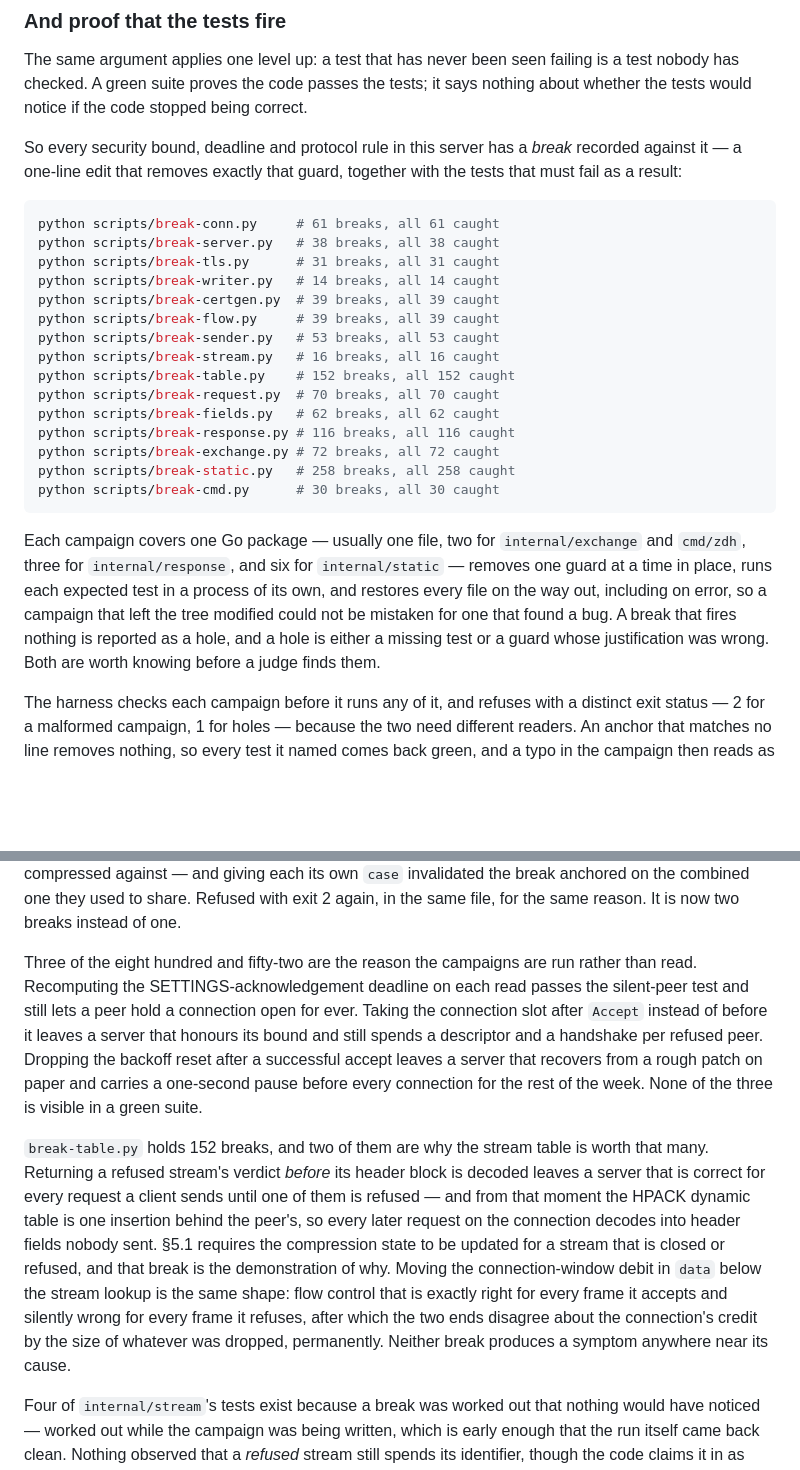
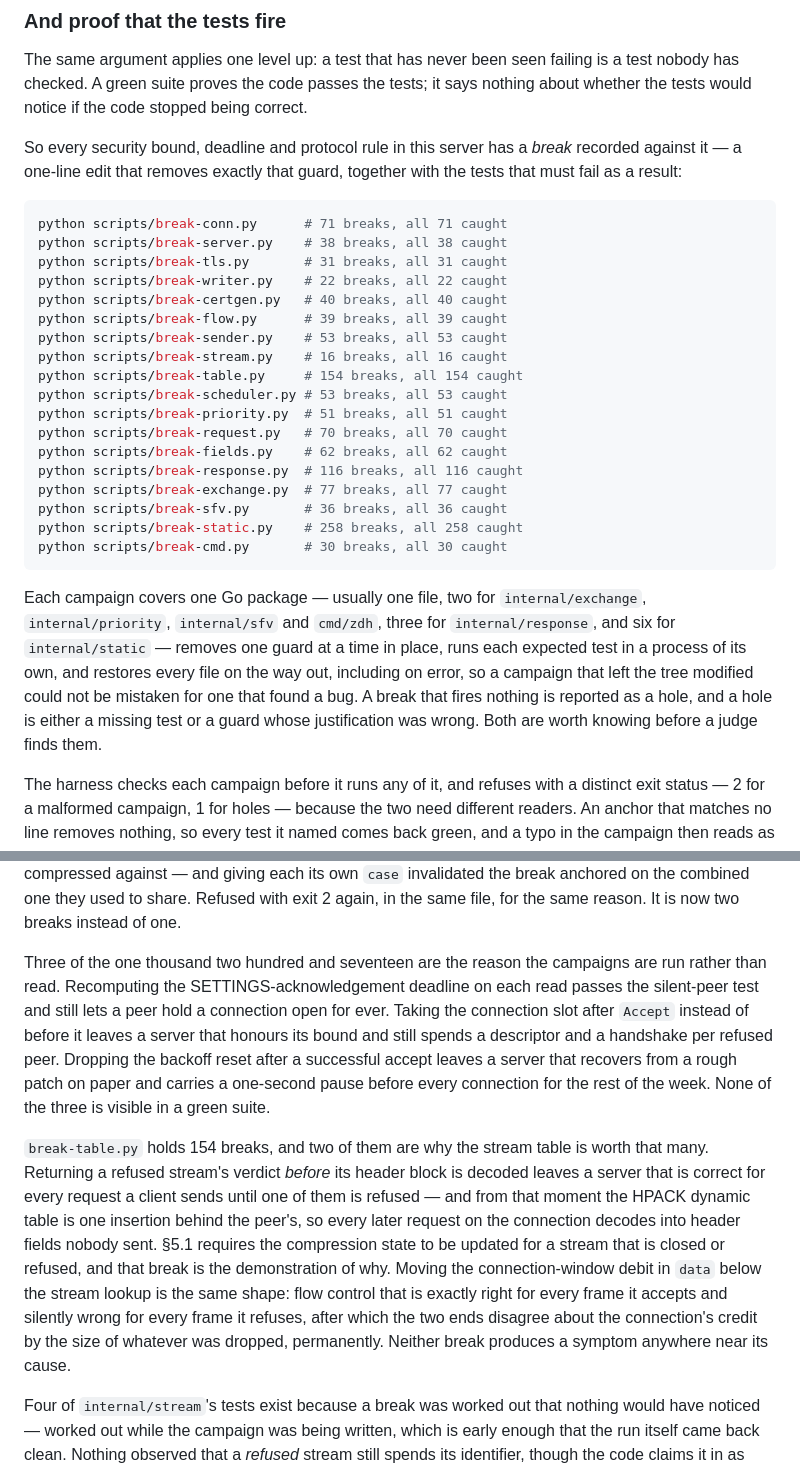
Before and after one commit to choksi2212/zerodeps-hackk, a Markdown page: README.md, 2 parts joined by grey strips. GitHub-like rendering; blank space fills up the shorter version.

````diff
--- a/README.md
+++ b/README.md
@@ -93,24 +95,27 @@ The same argument applies one level up: a test that has never been seen failing
 So every security bound, deadline and protocol rule in this server has a *break* recorded against it — a one-line edit that removes exactly that guard, together with the tests that must fail as a result:
 
 ```bash
-python scripts/break-conn.py     # 61 breaks, all 61 caught
-python scripts/break-server.py   # 38 breaks, all 38 caught
-python scripts/break-tls.py      # 31 breaks, all 31 caught
-python scripts/break-writer.py   # 14 breaks, all 14 caught
-python scripts/break-certgen.py  # 39 breaks, all 39 caught
-python scripts/break-flow.py     # 39 breaks, all 39 caught
-python scripts/break-sender.py   # 53 breaks, all 53 caught
-python scripts/break-stream.py   # 16 breaks, all 16 caught
-python scripts/break-table.py    # 152 breaks, all 152 caught
-python scripts/break-request.py  # 70 breaks, all 70 caught
-python scripts/break-fields.py   # 62 breaks, all 62 caught
-python scripts/break-response.py # 116 breaks, all 116 caught
-python scripts/break-exchange.py # 72 breaks, all 72 caught
-python scripts/break-static.py   # 258 breaks, all 258 caught
-python scripts/break-cmd.py      # 30 breaks, all 30 caught
+python scripts/break-conn.py      # 71 breaks, all 71 caught
+python scripts/break-server.py    # 38 breaks, all 38 caught
+python scripts/break-tls.py       # 31 breaks, all 31 caught
+python scripts/break-writer.py    # 22 breaks, all 22 caught
+python scripts/break-certgen.py   # 40 breaks, all 40 caught
+python scripts/break-flow.py      # 39 breaks, all 39 caught
+python scripts/break-sender.py    # 53 breaks, all 53 caught
+python scripts/break-stream.py    # 16 breaks, all 16 caught
+python scripts/break-table.py     # 154 breaks, all 154 caught
+python scripts/break-scheduler.py # 53 breaks, all 53 caught
+python scripts/break-priority.py  # 51 breaks, all 51 caught
+python scripts/break-request.py   # 70 breaks, all 70 caught
+python scripts/break-fields.py    # 62 breaks, all 62 caught
+python scripts/break-response.py  # 116 breaks, all 116 caught
+python scripts/break-exchange.py  # 77 breaks, all 77 caught
+python scripts/break-sfv.py       # 36 breaks, all 36 caught
+python scripts/break-static.py    # 258 breaks, all 258 caught
+python scripts/break-cmd.py       # 30 breaks, all 30 caught
 ```
 
-Each campaign covers one Go package — usually one file, two for `internal/exchange` and `cmd/zdh`, three for `internal/response`, and six for `internal/static` — removes one guard at a time in place, runs each expected test in a process of its own, and restores every file on the way out, including on error, so a campaign that left the tree modified could not be mistaken for one that found a bug. A break that fires nothing is reported as a hole, and a hole is either a missing test or a guard whose justification was wrong. Both are worth knowing before a judge finds them.
+Each campaign covers one Go package — usually one file, two for `internal/exchange`, `internal/priority`, `internal/sfv` and `cmd/zdh`, three for `internal/response`, and six for `internal/static` — removes one guard at a time in place, runs each expected test in a process of its own, and restores every file on the way out, including on error, so a campaign that left the tree modified could not be mistaken for one that found a bug. A break that fires nothing is reported as a hole, and a hole is either a missing test or a guard whose justification was wrong. Both are worth knowing before a judge finds them.
 
 The harness checks each campaign before it runs any of it, and refuses with a distinct exit status — 2 for a malformed campaign, 1 for holes — because the two need different readers. An anchor that matches no line removes nothing, so every test it named comes back green, and a typo in the campaign then reads as a suite full of holes. The preflight's four checks have all been observed refusing a deliberately malformed campaign, and observed leaving the target file byte-identical while doing it. `break-table.py`'s own first run was refused the same way, on an anchor that matched twice: a one-tab line is a substring of the two-tab version of itself, and the check counts substrings rather than lines because that is what the replacement will do.
 
@@ -118,9 +123,9 @@ The second refusal was the more valuable one, because nobody was looking for it.
 
 The same thing happened again on the commit after it, which is the argument for keeping the check rather than a story about one lucky catch. Two more of the peer's SETTINGS grew routes — `HEADER_TABLE_SIZE` and `MAX_HEADER_LIST_SIZE`, to the HPACK context this server's *responses* are compressed against — and giving each its own `case` invalidated the break anchored on the combined one they used to share. Refused with exit 2 again, in the same file, for the same reason. It is now two breaks instead of one.
 
-Three of the eight hundred and fifty-two are the reason the campaigns are run rather than read. Recomputing the SETTINGS-acknowledgement deadline on each read passes the silent-peer test and still lets a peer hold a connection open for ever. Taking the connection slot after `Accept` instead of before it leaves a server that honours its bound and still spends a descriptor and a handshake per refused peer. Dropping the backoff reset after a successful accept leaves a server that recovers from a rough patch on paper and carries a one-second pause before every connection for the rest of the week. None of the three is visible in a green suite.
+Three of the one thousand two hundred and seventeen are the reason the campaigns are run rather than read. Recomputing the SETTINGS-acknowledgement deadline on each read passes the silent-peer test and still lets a peer hold a connection open for ever. Taking the connection slot after `Accept` instead of before it leaves a server that honours its bound and still spends a descriptor and a handshake per refused peer. Dropping the backoff reset after a successful accept leaves a server that recovers from a rough patch on paper and carries a one-second pause before every connection for the rest of the week. None of the three is visible in a green suite.
 
-`break-table.py` holds 152 breaks, and two of them are why the stream table is worth that many. Returning a refused stream's verdict *before* its header block is decoded leaves a server that is correct for every request a client sends until one of them is refused — and from that moment the HPACK dynamic table is one insertion behind the peer's, so every later request on the connection decodes into header fields nobody sent. §5.1 requires the compression state to be updated for a stream that is closed or refused, and that break is the demonstration of why. Moving the connection-window debit in `data` below the stream lookup is the same shape: flow control that is exactly right for every frame it accepts and silently wrong for every frame it refuses, after which the two ends disagree about the connection's credit by the size of whatever was dropped, permanently. Neither break produces a symptom anywhere near its cause.
+`break-table.py` holds 154 breaks, and two of them are why the stream table is worth that many. Returning a refused stream's verdict *before* its header block is decoded leaves a server that is correct for every request a client sends until one of them is refused — and from that moment the HPACK dynamic table is one insertion behind the peer's, so every later request on the connection decodes into header fields nobody sent. §5.1 requires the compression state to be updated for a stream that is closed or refused, and that break is the demonstration of why. Moving the connection-window debit in `data` below the stream lookup is the same shape: flow control that is exactly right for every frame it accepts and silently wrong for every frame it refuses, after which the two ends disagree about the connection's credit by the size of whatever was dropped, permanently. Neither break produces a symptom anywhere near its cause.
 
 Four of `internal/stream`'s tests exist because a break was worked out that nothing would have noticed — worked out while the campaign was being written, which is early enough that the run itself came back clean. Nothing observed that a *refused* stream still spends its identifier, though the code claims it in as many words. Nothing pinned which of §5.1 and §8.1 answers a trailer section that breaks both. Every trailer test sent END_HEADERS on the first frame, so the trailer path's own call into the reassembler could complete a block early and no test would see it. And §6.9.1's accounting rule was pinned for a DATA frame on a closed stream but not for one after END_STREAM, which left the whole state check free to move above the debit. A fifth test was weak rather than missing: the CONTINUATION-on-the-wrong-stream test only ever sent a *higher* identifier than the open block's, so `!=` could become `>` and fire nothing. It now runs both directions.
 
````
Also changed, not shown: other parts of README.md (+10 -8 lines).
